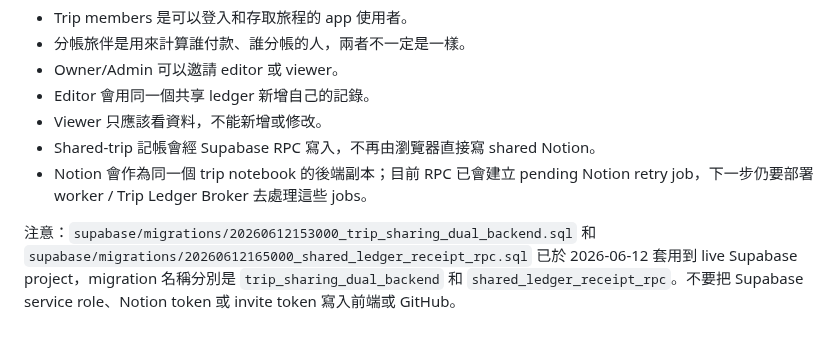
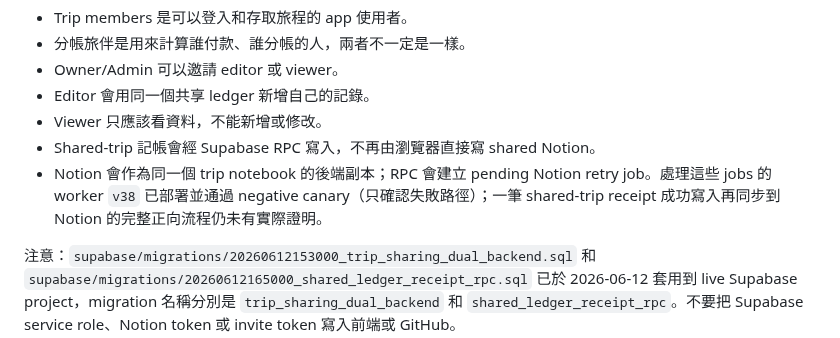
Before and after one commit to jd92-beep/travel-expense, a Markdown page: README.md, the part around the change. Rendered like a GitHub page.

```diff
--- a/README.md
+++ b/README.md
@@ -101,7 +101,7 @@ Compact app 的 Weather 頁會根據行程城市、國家和景點座標抓天
 - Editor 會用同一個共享 ledger 新增自己的記錄。
 - Viewer 只應該看資料，不能新增或修改。
 - Shared-trip 記帳會經 Supabase RPC 寫入，不再由瀏覽器直接寫 shared Notion。
-- Notion 會作為同一個 trip notebook 的後端副本；目前 RPC 已會建立 pending Notion retry job，下一步仍要部署 worker / Trip Ledger Broker 去處理這些 jobs。
+- Notion 會作為同一個 trip notebook 的後端副本；RPC 會建立 pending Notion retry job。處理這些 jobs 的 worker `v38` 已部署並通過 negative canary（只確認失敗路徑）；一筆 shared-trip receipt 成功寫入再同步到 Notion 的完整正向流程仍未有實際證明。
 
 注意：`supabase/migrations/20260612153000_trip_sharing_dual_backend.sql` 和 `supabase/migrations/20260612165000_shared_ledger_receipt_rpc.sql` 已於 2026-06-12 套用到 live Supabase project，migration 名稱分別是 `trip_sharing_dual_backend` 和 `shared_ledger_receipt_rpc`。不要把 Supabase service role、Notion token 或 invite token 寫入前端或 GitHub。
 
```
Also changed, not shown: AGENTS.md (+13 -34 lines), HANDOVER.md (+32 -3 lines).
